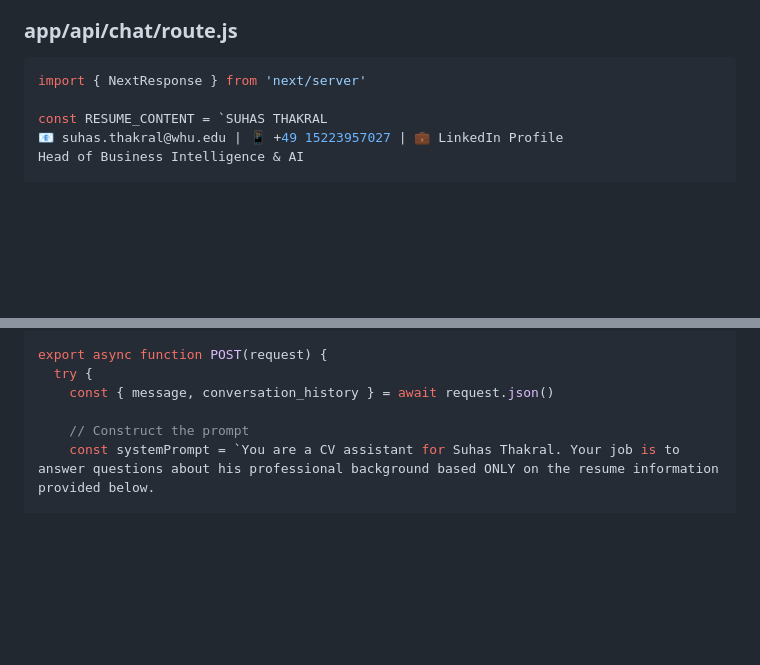
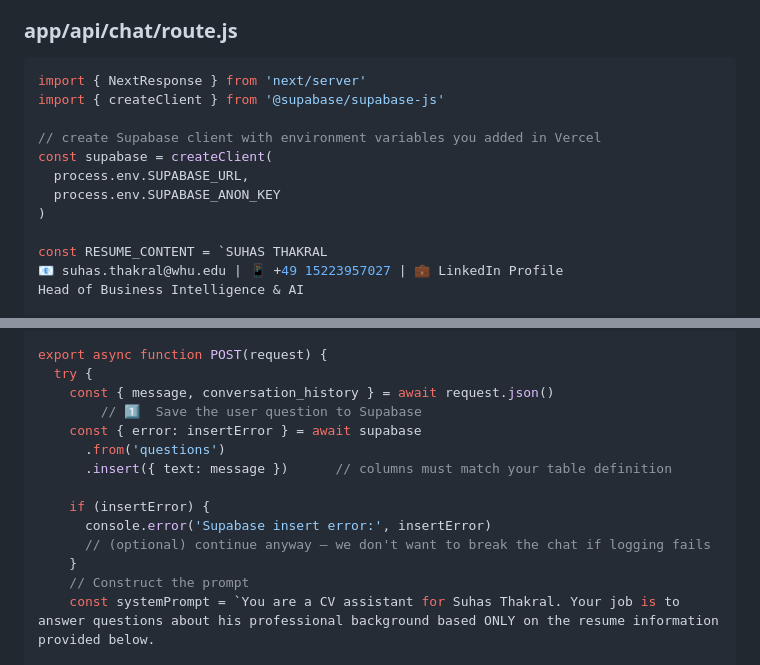
Before and after one commit to SuhasThakral/cvBot, a Markdown page: cv-chatbot-nextjs.md, 2 parts joined by grey strips. GitHub-like rendering; blank space fills up the shorter version.

````diff
--- a/cv-chatbot-nextjs.md
+++ b/cv-chatbot-nextjs.md
@@ -584,6 +584,13 @@ You have ${questionCount} questions to start with. After that, you'll need to ve
 ### app/api/chat/route.js
 ```javascript
 import { NextResponse } from 'next/server'
+import { createClient } from '@supabase/supabase-js'
+
+// create Supabase client with environment variables you added in Vercel
+const supabase = createClient(
+  process.env.SUPABASE_URL,
+  process.env.SUPABASE_ANON_KEY
+)
 
 const RESUME_CONTENT = `SUHAS THAKRAL
 📧 suhas.thakral@whu.edu | 📱 +49 15223957027 | 💼 LinkedIn Profile
@@ -675,7 +682,15 @@ PROJECTS & INTERESTS
 export async function POST(request) {
   try {
     const { message, conversation_history } = await request.json()
+        // 1️⃣  Save the user question to Supabase
+    const { error: insertError } = await supabase
+      .from('questions')
+      .insert({ text: message })      // columns must match your table definition
 
+    if (insertError) {
+      console.error('Supabase insert error:', insertError)
+      // (optional) continue anyway – we don't want to break the chat if logging fails
+    }
     // Construct the prompt
     const systemPrompt = `You are a CV assistant for Suhas Thakral. Your job is to answer questions about his professional background based ONLY on the resume information provided below.
 
````
